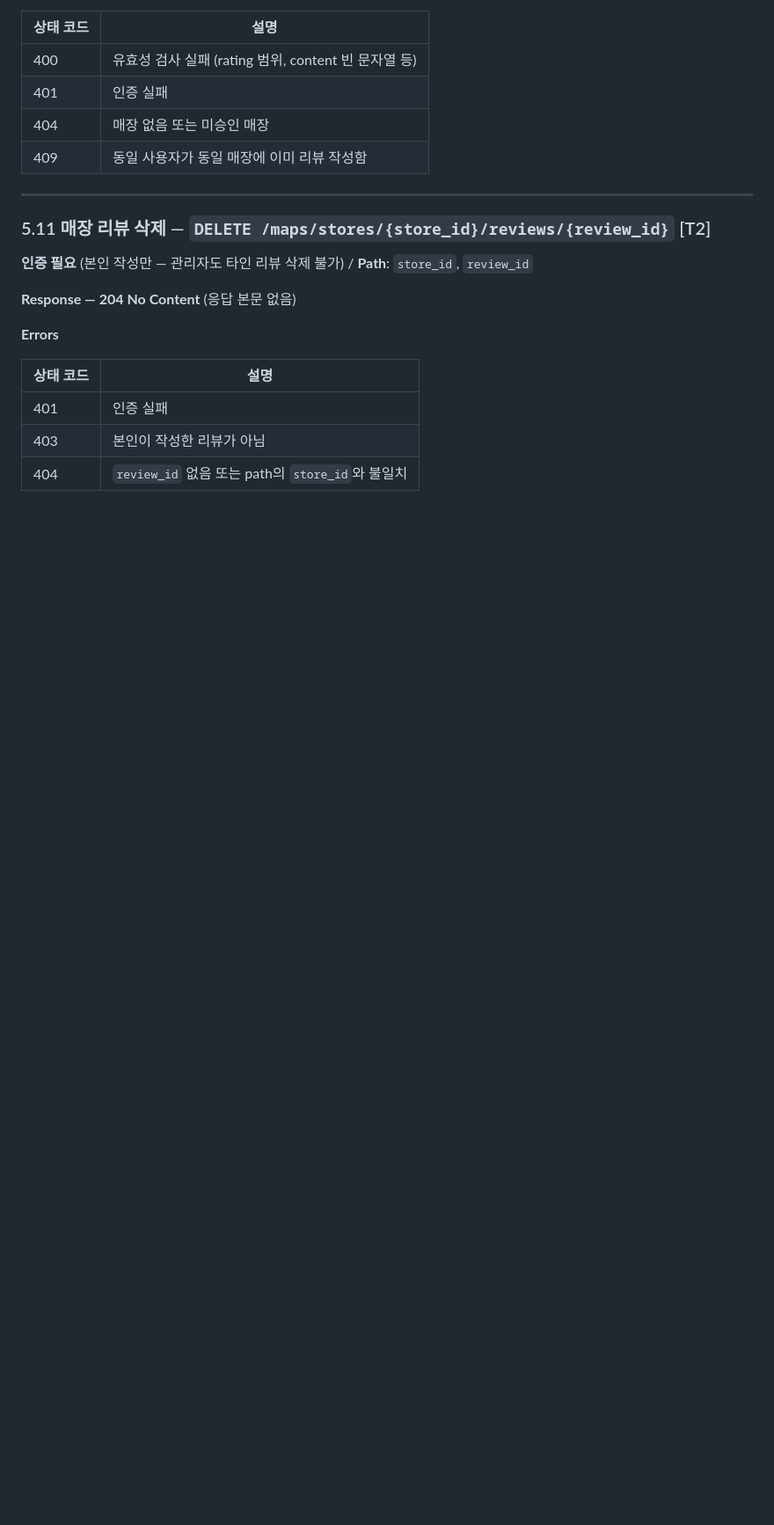
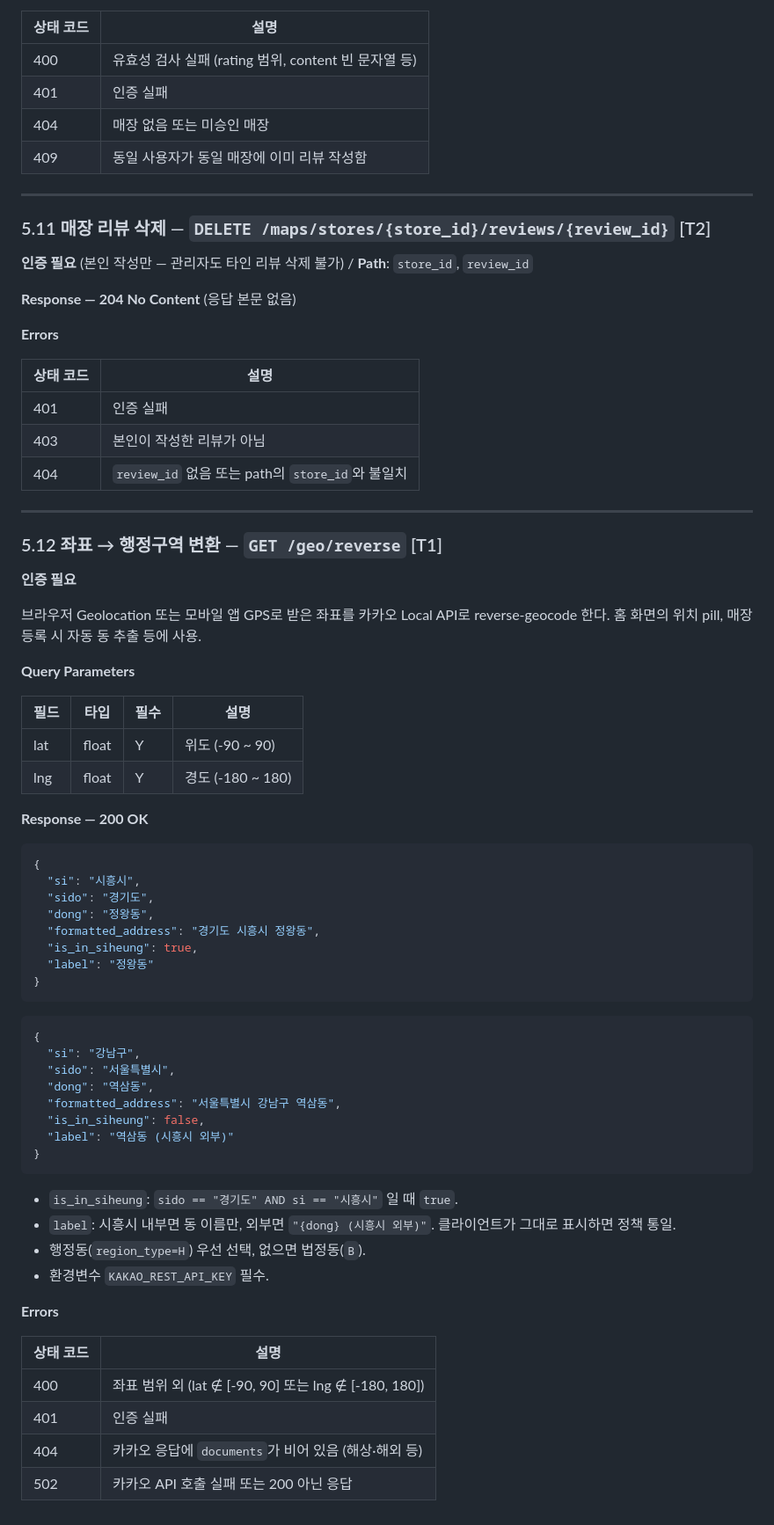
Before and after one commit to 2026-1-mobile-programming-team-3/backend, a Markdown page: docs/api-spec/map.md, the part around the change. Shown at 88% size. GitHub-like rendering; blank space fills up the shorter version.

Commit message:
docs(api-spec): add §5.12 reverse-geocoding endpoint to map.md

````diff
--- a/docs/api-spec/map.md
+++ b/docs/api-spec/map.md
@@ -355,3 +355,55 @@ Soft delete — `deleted_at = NOW()`로 표시. 이후 `GET /maps/stores/{id}`
 | 401 | 인증 실패 |
 | 403 | 본인이 작성한 리뷰가 아님 |
 | 404 | `review_id` 없음 또는 path의 `store_id`와 불일치 |
+
+---
+
+### 5.12 좌표 → 행정구역 변환 — `GET /geo/reverse` [T1]
+
+**인증 필요**
+
+브라우저 Geolocation 또는 모바일 앱 GPS로 받은 좌표를 카카오 Local API로 reverse-geocode 한다. 홈 화면의 위치 pill, 매장 등록 시 자동 동 추출 등에 사용.
+
+**Query Parameters**
+
+| 필드 | 타입 | 필수 | 설명 |
+| --- | --- | --- | --- |
+| lat | float | Y | 위도 (-90 ~ 90) |
+| lng | float | Y | 경도 (-180 ~ 180) |
+
+**Response — 200 OK**
+```json
+{
+  "si": "시흥시",
+  "sido": "경기도",
+  "dong": "정왕동",
+  "formatted_address": "경기도 시흥시 정왕동",
+  "is_in_siheung": true,
+  "label": "정왕동"
+}
+```
+
+```json
+{
+  "si": "강남구",
+  "sido": "서울특별시",
+  "dong": "역삼동",
+  "formatted_address": "서울특별시 강남구 역삼동",
+  "is_in_siheung": false,
+  "label": "역삼동 (시흥시 외부)"
+}
+```
+
+- `is_in_siheung`: `sido == "경기도" AND si == "시흥시"` 일 때 `true`.
+- `label`: 시흥시 내부면 동 이름만, 외부면 `"{dong} (시흥시 외부)"`. 클라이언트가 그대로 표시하면 정책 통일.
+- 행정동(`region_type=H`) 우선 선택, 없으면 법정동(`B`).
+- 환경변수 `KAKAO_REST_API_KEY` 필수.
+
+**Errors**
+
+| 상태 코드 | 설명 |
+| --- | --- |
+| 400 | 좌표 범위 외 (lat ∉ [-90, 90] 또는 lng ∉ [-180, 180]) |
+| 401 | 인증 실패 |
+| 404 | 카카오 응답에 `documents`가 비어 있음 (해상·해외 등) |
+| 502 | 카카오 API 호출 실패 또는 200 아닌 응답 |
````
